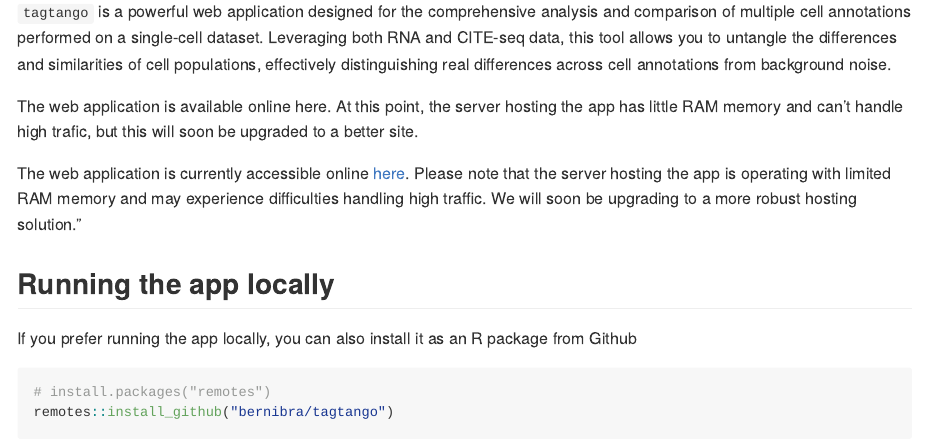
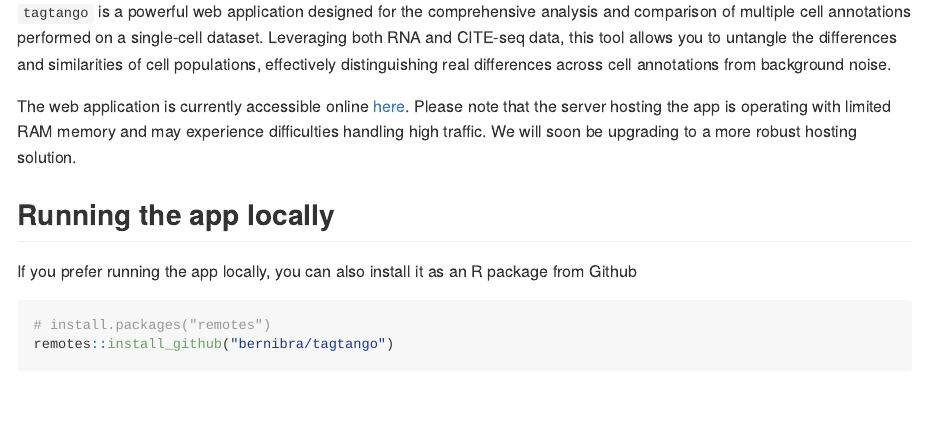
Before and after one commit to bernibra/tagtango, an R Markdown document (README.Rmd): the page in a window 1100 px wide, from 150 px down. The pictures show the output file README.md that the author committed with the source, drawn offline in the style of GitHub.

Commit message:
Fixing README typo

```diff
--- a/README.Rmd
+++ b/README.Rmd
@@ -25,9 +25,7 @@ Welcome to the `tagtango` project!
 
 `tagtango` is a powerful web application designed for the comprehensive analysis and comparison of multiple cell annotations performed on a single-cell dataset. Leveraging both RNA and CITE-seq data, this tool allows you to untangle the differences and similarities of cell populations, effectively distinguishing real differences across cell annotations from background noise.
 
-The web application is available online here. At this point, the server hosting the app has little RAM memory and can't handle high trafic, but this will soon be upgraded to a better site.
-
-The web application is currently accessible online [here](https://bernibra.shinyapps.io/tagtango/). Please note that the server hosting the app is operating with limited RAM memory and may experience difficulties handling high traffic. We will soon be upgrading to a more robust hosting solution."
+The web application is currently accessible online [here](https://bernibra.shinyapps.io/tagtango/). Please note that the server hosting the app is operating with limited RAM memory and may experience difficulties handling high traffic. We will soon be upgrading to a more robust hosting solution.
 
 ## Running the app locally
 
```
Also changed, not shown: README.md.
